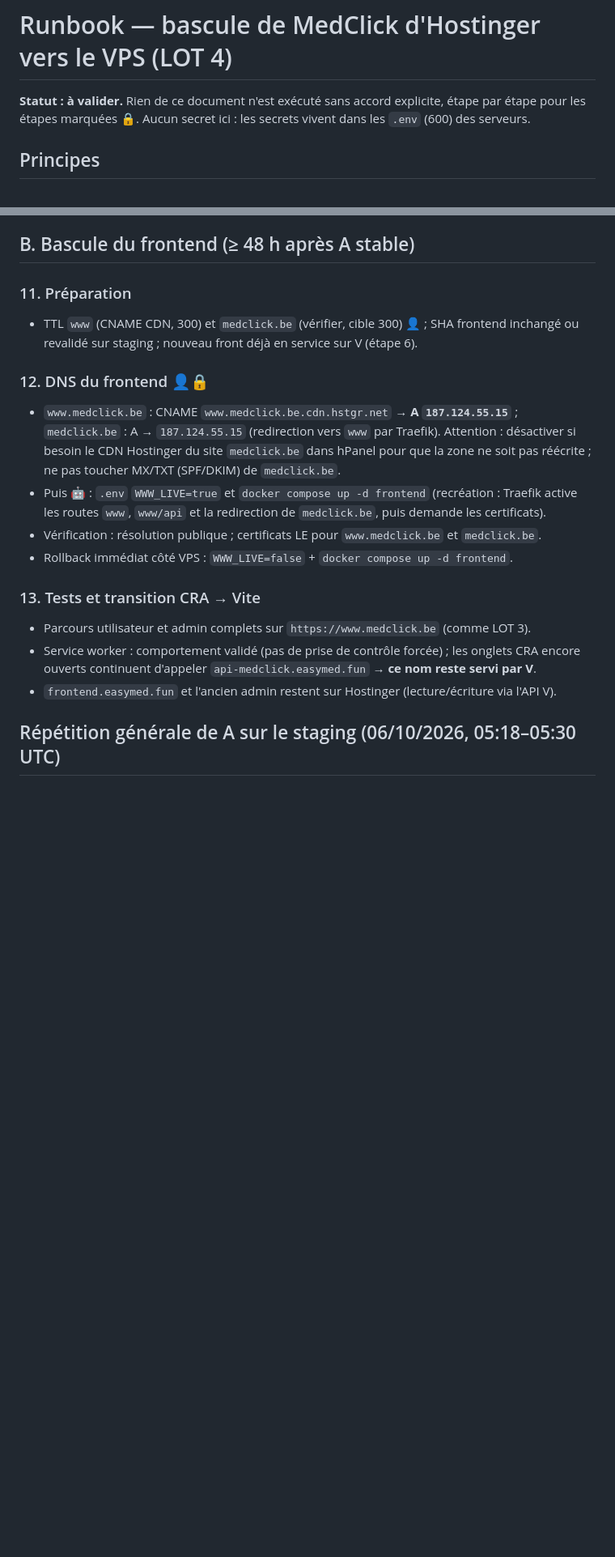
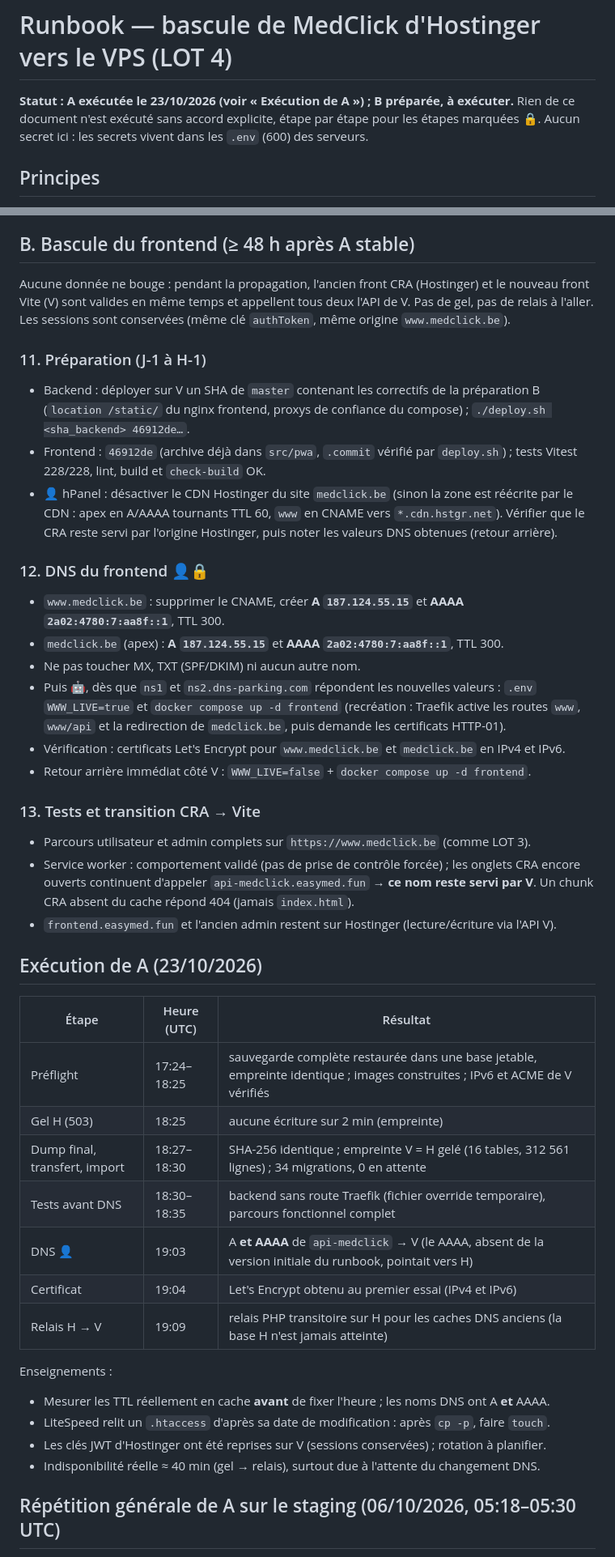
Before and after one commit to Sftaita/medclick-backend, a Markdown page: docs/RUNBOOK-BASCULE.md, 2 parts joined by grey strips. Shown at 81% size. Drawn GitHub-style; blank space fills up the shorter version.

Commit message:
docs: compte rendu de la bascule A et procédure détaillée de la bascule B
Co-Authored-By: Claude Opus 5.5 <noreply@anthropic.com>

```diff
--- a/docs/RUNBOOK-BASCULE.md
+++ b/docs/RUNBOOK-BASCULE.md
@@ -1,6 +1,6 @@
 # Runbook — bascule de MedClick d'Hostinger vers le VPS (LOT 4)
 
-**Statut : à valider.** Rien de ce document n'est exécuté sans accord explicite, étape par étape
+**Statut : A exécutée le 23/10/2026 (voir « Exécution de A ») ; B préparée, à exécuter.** Rien de ce document n'est exécuté sans accord explicite, étape par étape
 pour les étapes marquées 🔒. Aucun secret ici : les secrets vivent dans les `.env` (600) des serveurs.
 
 ## Principes
@@ -163,28 +163,56 @@ pour les étapes marquées 🔒. Aucun secret ici : les secrets vivent dans les
 
 ## B. Bascule du frontend (≥ 48 h après A stable)
 
-### 11. Préparation
+Aucune donnée ne bouge : pendant la propagation, l'ancien front CRA (Hostinger) et le nouveau front
+Vite (V) sont valides en même temps et appellent tous deux l'API de V. Pas de gel, pas de relais à
+l'aller. Les sessions sont conservées (même clé `authToken`, même origine `www.medclick.be`).
 
-- TTL `www` (CNAME CDN, 300) et `medclick.be` (vérifier, cible 300) 👤 ; SHA frontend inchangé ou
-  revalidé sur staging ; nouveau front déjà en service sur V (étape 6).
+### 11. Préparation (J-1 à H-1)
+
+- Backend : déployer sur V un SHA de `master` contenant les correctifs de la préparation B
+  (`location /static/` du nginx frontend, proxys de confiance du compose) ; `./deploy.sh <sha_backend> 46912de…`.
+- Frontend : `46912de` (archive déjà dans `src/pwa`, `.commit` vérifié par `deploy.sh`) ; tests
+  Vitest 228/228, lint, build et `check-build` OK.
+- 👤 hPanel : désactiver le CDN Hostinger du site `medclick.be` (sinon la zone est réécrite par
+  le CDN : apex en A/AAAA tournants TTL 60, `www` en CNAME vers `*.cdn.hstgr.net`). Vérifier
+  que le CRA reste servi par l'origine Hostinger, puis noter les valeurs DNS obtenues (retour arrière).
 
 ### 12. DNS du frontend 👤🔒
 
-- `www.medclick.be` : CNAME `www.medclick.be.cdn.hstgr.net` → **A `187.124.55.15`** ;
-  `medclick.be` : A → `187.124.55.15` (redirection vers `www` par Traefik).
-  Attention : désactiver si besoin le CDN Hostinger du site `medclick.be` dans hPanel pour que la
-  zone ne soit pas réécrite ; ne pas toucher MX/TXT (SPF/DKIM) de `medclick.be`.
-- Puis 🤖 : `.env` `WWW_LIVE=true` et `docker compose up -d frontend` (recréation : Traefik active
-  les routes `www`, `www/api` et la redirection de `medclick.be`, puis demande les certificats).
-- Vérification : résolution publique ; certificats LE pour `www.medclick.be` et `medclick.be`.
-- Rollback immédiat côté VPS : `WWW_LIVE=false` + `docker compose up -d frontend`.
+- `www.medclick.be` : supprimer le CNAME, créer **A `187.124.55.15`** et **AAAA `2a02:4780:7:aa8f::1`**, TTL 300.
+- `medclick.be` (apex) : **A `187.124.55.15`** et **AAAA `2a02:4780:7:aa8f::1`**, TTL 300.
+- Ne pas toucher MX, TXT (SPF/DKIM) ni aucun autre nom.
+- Puis 🤖, dès que `ns1` et `ns2.dns-parking.com` répondent les nouvelles valeurs :
+  `.env` `WWW_LIVE=true` et `docker compose up -d frontend` (recréation : Traefik active les routes
+  `www`, `www/api` et la redirection de `medclick.be`, puis demande les certificats HTTP-01).
+- Vérification : certificats Let's Encrypt pour `www.medclick.be` et `medclick.be` en IPv4 et IPv6.
+- Retour arrière immédiat côté V : `WWW_LIVE=false` + `docker compose up -d frontend`.
 
 ### 13. Tests et transition CRA → Vite
 
 - Parcours utilisateur et admin complets sur `https://www.medclick.be` (comme LOT 3).
 - Service worker : comportement validé (pas de prise de contrôle forcée) ; les onglets CRA encore
-  ouverts continuent d'appeler `api-medclick.easymed.fun` → **ce nom reste servi par V**.
+  ouverts continuent d'appeler `api-medclick.easymed.fun` → **ce nom reste servi par V**. Un
+  chunk CRA absent du cache répond 404 (jamais `index.html`).
 - `frontend.easymed.fun` et l'ancien admin restent sur Hostinger (lecture/écriture via l'API V).
+
+## Exécution de A (23/10/2026)
+
+| Étape | Heure (UTC) | Résultat |
+|---|---|---|
+| Préflight | 17:24–18:25 | sauvegarde complète restaurée dans une base jetable, empreinte identique ; images construites ; IPv6 et ACME de V vérifiés |
+| Gel H (503) | 18:25 | aucune écriture sur 2 min (empreinte) |
+| Dump final, transfert, import | 18:27–18:30 | SHA-256 identique ; empreinte V = H gelé (16 tables, 312 561 lignes) ; 34 migrations, 0 en attente |
+| Tests avant DNS | 18:30–18:35 | backend sans route Traefik (fichier override temporaire), parcours fonctionnel complet |
+| DNS 👤 | 19:03 | A **et AAAA** de `api-medclick` → V (le AAAA, absent de la version initiale du runbook, pointait vers H) |
+| Certificat | 19:04 | Let's Encrypt obtenu au premier essai (IPv4 et IPv6) |
+| Relais H → V | 19:09 | relais PHP transitoire sur H pour les caches DNS anciens (la base H n'est jamais atteinte) |
+
+Enseignements :
+- Mesurer les TTL réellement en cache **avant** de fixer l'heure ; les noms DNS ont A **et** AAAA.
+- LiteSpeed relit un `.htaccess` d'après sa date de modification : après `cp -p`, faire `touch`.
+- Les clés JWT d'Hostinger ont été reprises sur V (sessions conservées) ; rotation à planifier.
+- Indisponibilité réelle ≈ 40 min (gel → relais), surtout due à l'attente du changement DNS.
 
 ## Répétition générale de A sur le staging (06/10/2026, 05:18–05:30 UTC)
 
```
Also changed, not shown: other parts of docs/RUNBOOK-BASCULE.md (+7 -5 lines).
